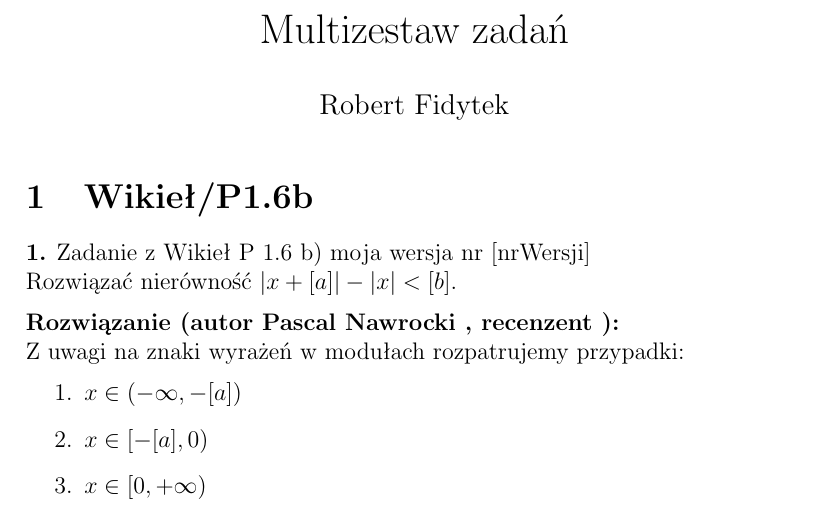
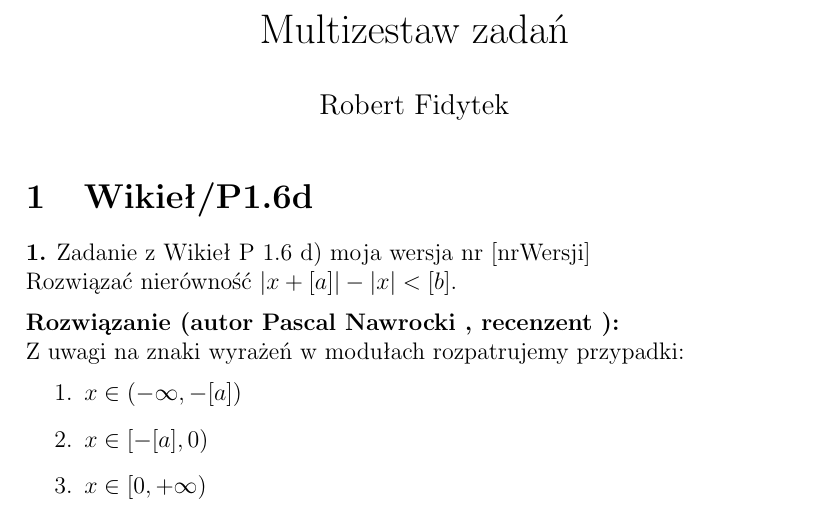
Before and after one commit to martyna1998/Praktyki-2021, a LaTeX document (p1.6d.tex): part of page 1 of 2, cut so that both start at the same text. Compiled offline with pdfLaTeX.

Commit message:
Aktualizacja p1.6b na p1.6d

```diff
--- a/p1.6b.tex
+++ b/p1.6d.tex
@@ -32,8 +32,8 @@
 \maketitle
 
 
-\kategoria{Wikieł/P1.6b}
-\zadStart{Zadanie z Wikieł P 1.6 b) moja wersja nr [nrWersji]}
+\kategoria{Wikieł/P1.6d}
+\zadStart{Zadanie z Wikieł P 1.6 d) moja wersja nr [nrWersji]}
 %[p1]:[4,5,6,7,8,9,10,11,12]
 %[p2]:[2,3,4,5,6,7,8,9,10,11,12]
 %[p3]:[2,3,4,5,6,7,8,9,10,11,12]
```
